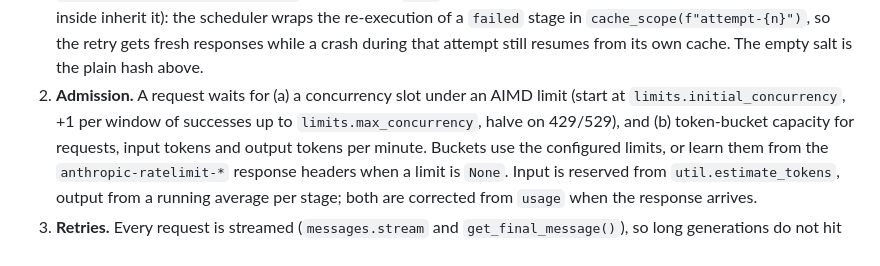
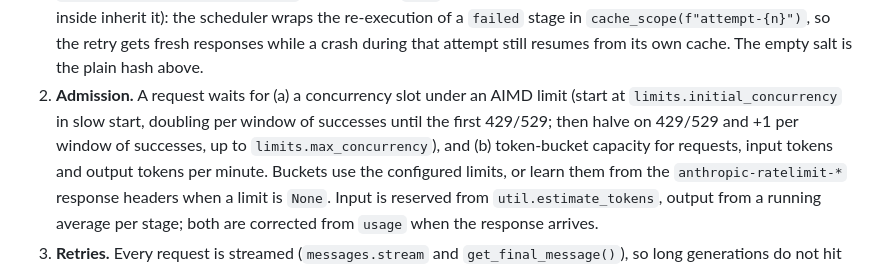
Before and after one commit to MatiiiBL/precis, a Markdown page: docs/design.md, the part around the change. Drawn GitHub-style.

```diff
--- a/docs/design.md
+++ b/docs/design.md
@@ -168,8 +168,9 @@ The gateway adds the cross-cutting parts:
    crash during that attempt still resumes from its own cache. The empty
    salt is the plain hash above.
 2. **Admission.** A request waits for (a) a concurrency slot under an AIMD
-   limit (start at `limits.initial_concurrency`, +1 per window of successes up
-   to `limits.max_concurrency`, halve on 429/529), and (b) token-bucket
+   limit (start at `limits.initial_concurrency` in slow start, doubling per
+   window of successes until the first 429/529; then halve on 429/529 and
+   +1 per window of successes, up to `limits.max_concurrency`), and (b) token-bucket
    capacity for requests, input tokens and output tokens per minute. Buckets
    use the configured limits, or learn them from the
    `anthropic-ratelimit-*` response headers when a limit is `None`. Input is
```
Also changed, not shown: docs/runtime.md (+46 -30 lines), docs/img/runtime-aimd.png, 2 other files.
